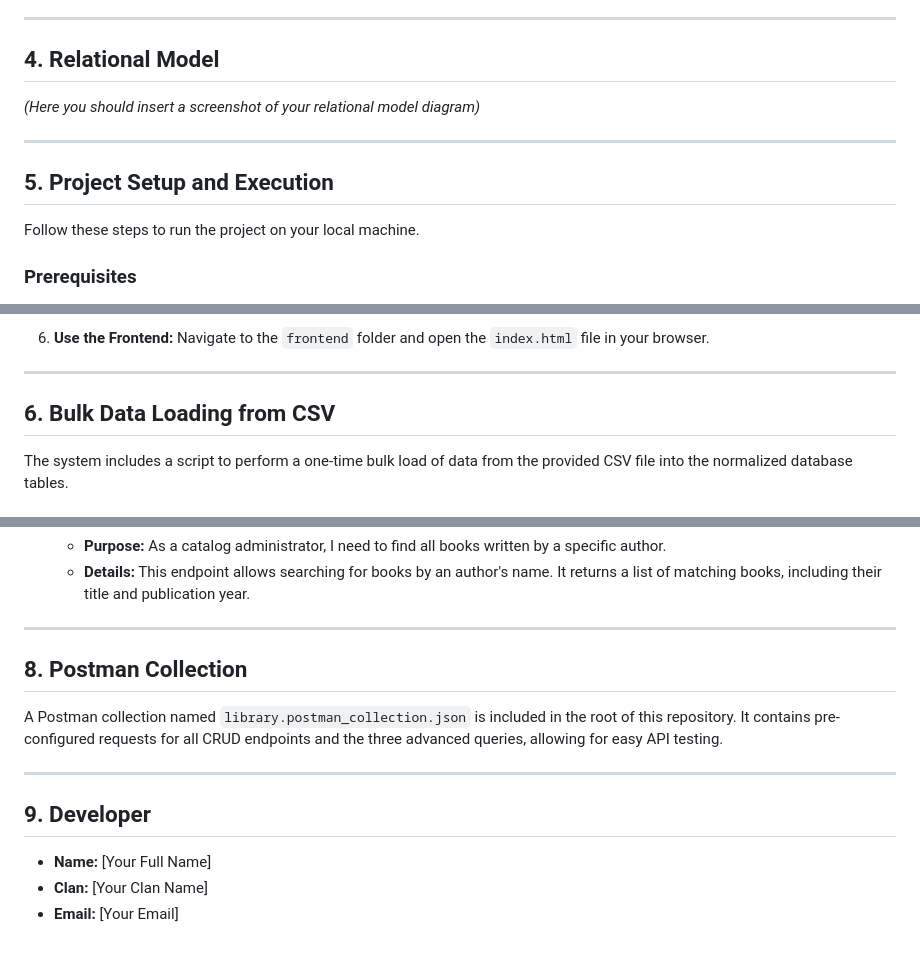
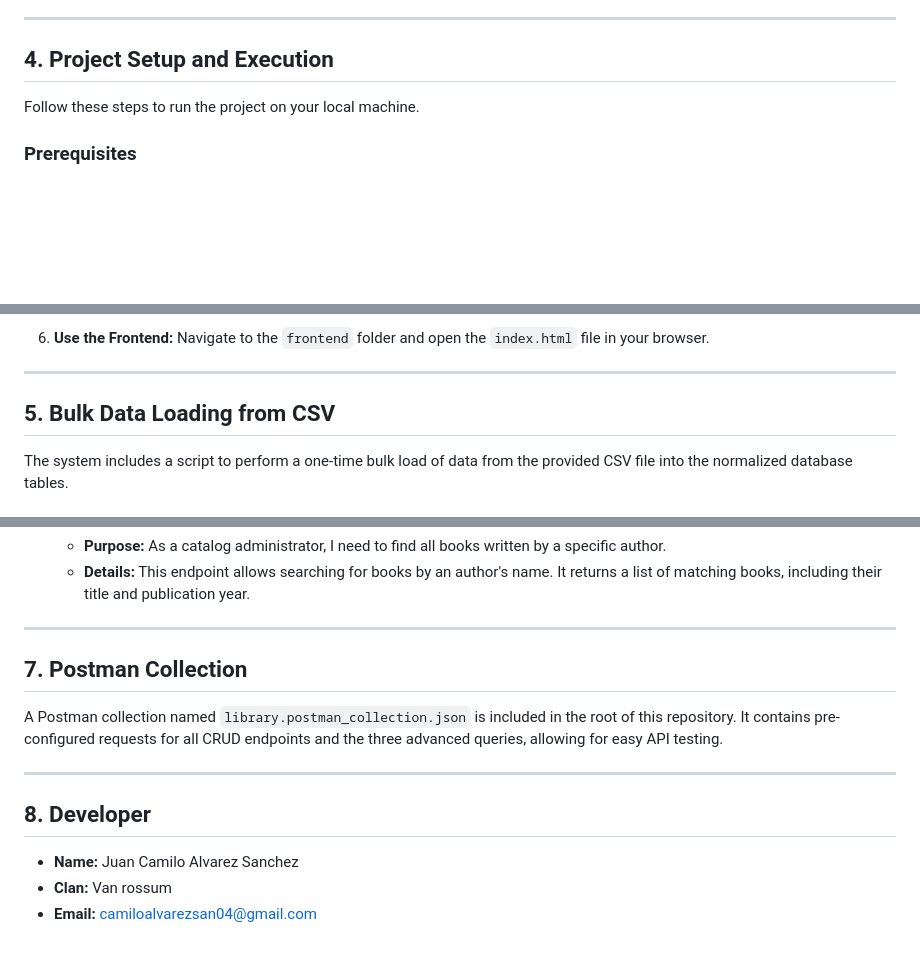
Before and after one commit to CamiloAS04/Bibliosoft, a Markdown page: README.MD, 3 parts joined by grey strips. GitHub-like rendering; blank space fills up the shorter version.

```diff
--- a/README.MD
+++ b/README.MD
@@ -34,15 +34,7 @@ This process resulted in the following entities:
 
 ---
 
-## 4. Relational Model
-
-*(Here you should insert a screenshot of your relational model diagram)*
-
-
-
----
-
-## 5. Project Setup and Execution
+## 4. Project Setup and Execution
 
 Follow these steps to run the project on your local machine.
 
@@ -93,7 +85,7 @@ Follow these steps to run the project on your local machine.
 
 ---
 
-## 6. Bulk Data Loading from CSV
+## 5. Bulk Data Loading from CSV
 
 The system includes a script to perform a one-time bulk load of data from the provided CSV file into the normalized database tables.
 
@@ -126,14 +118,14 @@ The API provides three advanced endpoints to address specific business needs.
 
 ---
 
-## 8. Postman Collection
+## 7. Postman Collection
 
 A Postman collection named `library.postman_collection.json` is included in the root of this repository. It contains pre-configured requests for all CRUD endpoints and the three advanced queries, allowing for easy API testing.
 
 ---
 
-## 9. Developer
+## 8. Developer
 
-- **Name:** [Your Full Name]
-- **Clan:** [Your Clan Name]
-- **Email:** [Your Email]
+- **Name:** Juan Camilo Alvarez Sanchez
+- **Clan:** Van rossum
+- **Email:** camiloalvarezsan04@gmail.com
```
Also changed, not shown: other parts of README.MD (+1 -1 lines).
